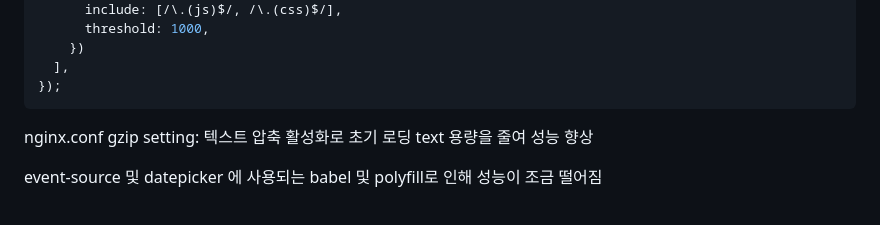
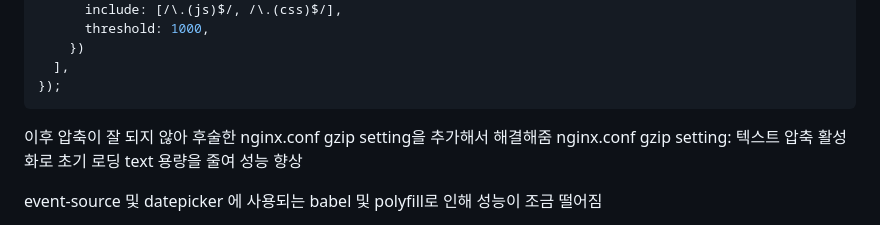
Before and after one commit to narang-trip/frontend, a Markdown page: README.md, the part around the change. GitHub-like rendering.

Commit message:
docs : fix README.md

````diff
--- a/README.md
+++ b/README.md
@@ -327,7 +327,7 @@ export default defineConfig({
   ],
 });
 ```
-
+이후 압축이 잘 되지 않아 후술한 nginx.conf gzip setting을 추가해서 해결해줌
 nginx.conf gzip setting: 텍스트 압축 활성화로 초기 로딩 text 용량을 줄여 성능 향상
 
 event-source 및 datepicker 에 사용되는 babel 및 polyfill로 인해 성능이 조금 떨어짐
````
